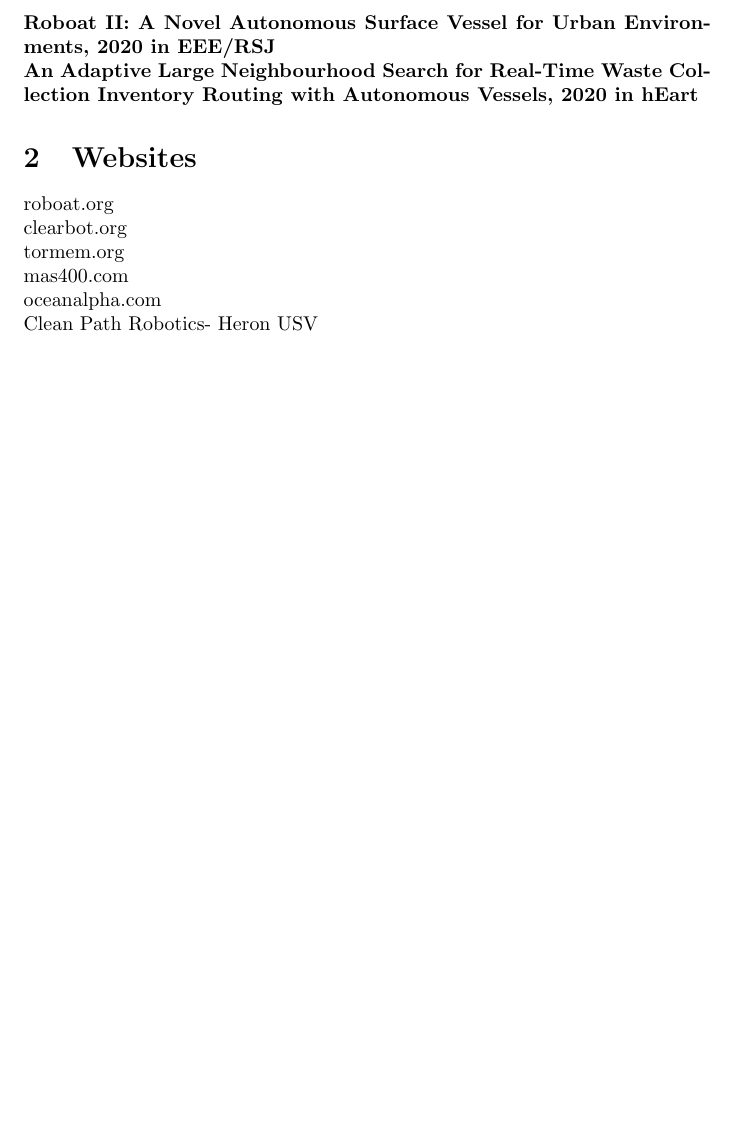
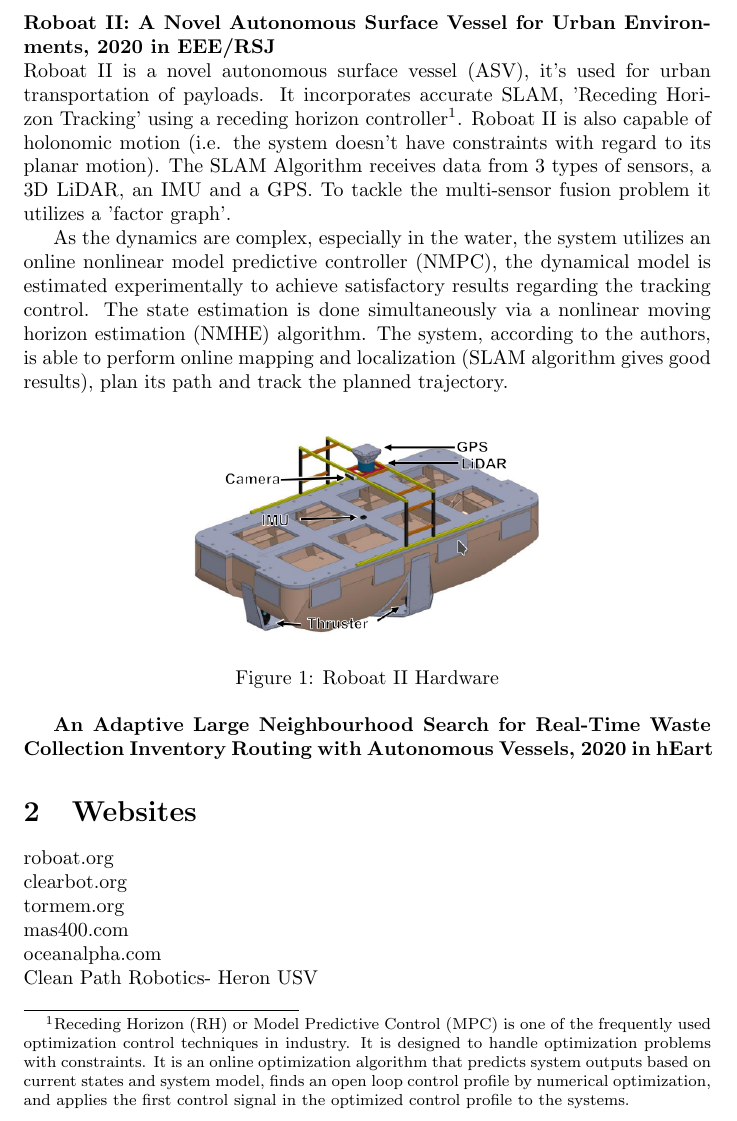
Before and after one commit to YoElsheikh/surface-and-underwater-traversability-mapping, a LaTeX document (drone-systems/systems.tex): part of page 2 of 2, cut so that both start at the same text, the shorter picture padded with empty space. Compiled offline with pdfLaTeX.

Commit message:
add roboat II publication

```diff
--- a/drone-systems/systems.tex
+++ b/drone-systems/systems.tex
@@ -34,6 +34,21 @@
 \\
 \textbf{Roboat II: A Novel Autonomous Surface Vessel for Urban Environments, 2020 in EEE/RSJ}
 \\
+Roboat II is a novel autonomous surface vessel (ASV), it's used for urban transportation of payloads. It incorporates accurate SLAM, 'Receding Horizon Tracking' using a receding horizon controller\footnote{Receding Horizon (RH) or Model Predictive Control (MPC) is one of the frequently used optimization control techniques in industry. It is designed to handle optimization problems with constraints. It is an online optimization algorithm that predicts system outputs based on current states and system model, finds an open loop control profile by numerical optimization, and applies the first control signal in the optimized control profile to the systems.}. Roboat II is also capable of holonomic motion (i.e. the system doesn't have constraints with regard to its planar motion).
+The SLAM Algorithm receives data from 3 types of sensors, a 3D LiDAR, an IMU and a GPS. To tackle the multi-sensor fusion problem it utilizes a 'factor graph'.
+
+As the dynamics are complex, especially in the water, the system utilizes an online nonlinear model predictive controller (NMPC), the dynamical model is estimated experimentally to achieve satisfactory results regarding the tracking control.
+The state estimation is done simultaneously via a nonlinear moving horizon estimation (NMHE) algorithm.
+The system, according to the authors, is able to perform online mapping and localization (SLAM algorithm gives good results), plan its path and track the planned trajectory.
+
+\begin{figure}[htbp]
+	\centerline{\includegraphics[scale=.5]{roboatII-HW.png}}
+	\caption{Roboat II Hardware}
+	\label{fig}
+\end{figure}
+
+
+
 \textbf{An Adaptive Large Neighbourhood Search for Real-Time Waste Collection
 	Inventory Routing with Autonomous Vessels, 2020 in hEart}
 
```
Also changed, not shown: drone-systems/roboatII-HW.png (added), drone-systems/systems.pdf, 3 other files.
